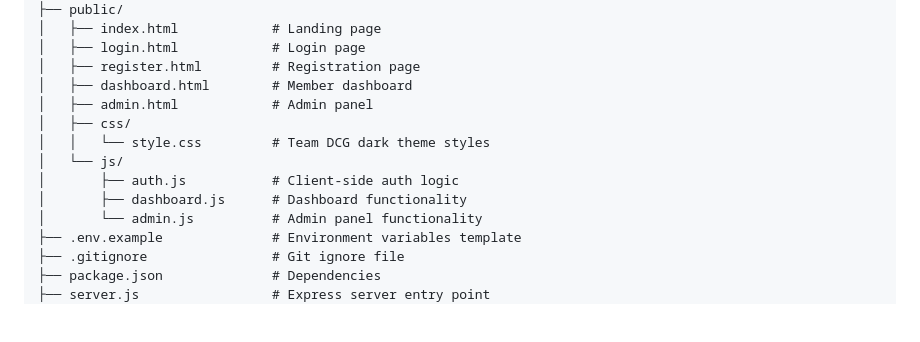
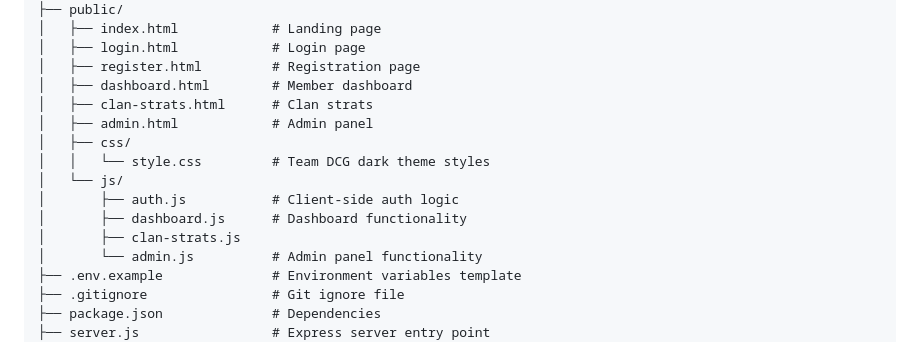
Before and after one commit to Veendel/Team-DCG-Stalcraft-Clan, a Markdown page: README.md, the part around the change. Drawn GitHub-style; blank space fills up the shorter version.

Commit message:
Update README with project details and features

```diff
--- a/README.md
+++ b/README.md
@@ -58,12 +58,14 @@ team-dcg-tracker/
 │   ├── login.html            # Login page
 │   ├── register.html         # Registration page
 │   ├── dashboard.html        # Member dashboard
+│   ├── clan-strats.html      # Clan strats
 │   ├── admin.html            # Admin panel
 │   ├── css/
 │   │   └── style.css         # Team DCG dark theme styles
 │   └── js/
 │       ├── auth.js           # Client-side auth logic
 │       ├── dashboard.js      # Dashboard functionality
+│       ├── clan-strats.js
 │       └── admin.js          # Admin panel functionality
 ├── .env.example              # Environment variables template
 ├── .gitignore                # Git ignore file
```
